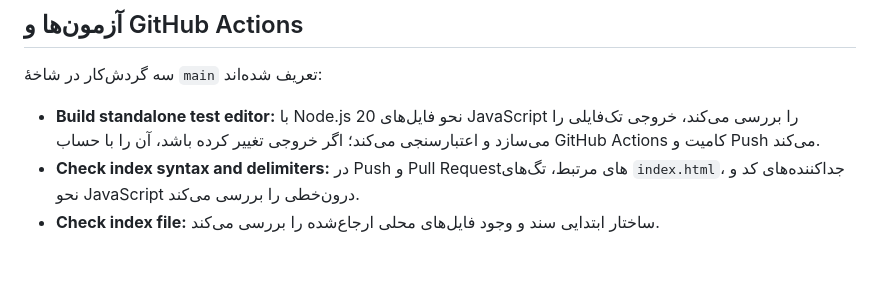
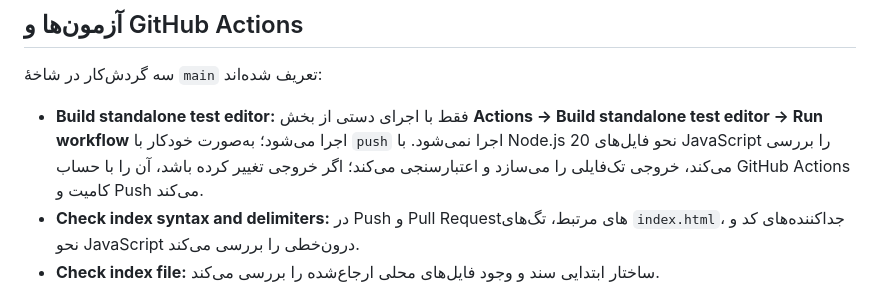
Before and after one commit to alfamaniya/Editor-html-css-js, a Markdown page: README.md, the part around the change. GitHub-like rendering; blank space fills up the shorter version.

Commit message:
مستندسازی اجرای دستی ساخت فایل تستی

```diff
--- a/README.md
+++ b/README.md
@@ -168,7 +168,7 @@ node --check script.js
 
 سه گردش‌کار در شاخهٔ `main` تعریف شده‌اند:
 
-- **Build standalone test editor:** با Node.js 20 نحو فایل‌های JavaScript را بررسی می‌کند، خروجی تک‌فایلی را می‌سازد و اعتبارسنجی می‌کند؛ اگر خروجی تغییر کرده باشد، آن را با حساب GitHub Actions کامیت و Push می‌کند.
+- **Build standalone test editor:** فقط با اجرای دستی از بخش **Actions → Build standalone test editor → Run workflow** اجرا می‌شود؛ به‌صورت خودکار با `push` اجرا نمی‌شود. با Node.js 20 نحو فایل‌های JavaScript را بررسی می‌کند، خروجی تک‌فایلی را می‌سازد و اعتبارسنجی می‌کند؛ اگر خروجی تغییر کرده باشد، آن را با حساب GitHub Actions کامیت و Push می‌کند.
 - **Check index syntax and delimiters:** در Push و Pull Requestهای مرتبط، تگ‌های `index.html`، جداکننده‌های کد و نحو JavaScript درون‌خطی را بررسی می‌کند.
 - **Check index file:** ساختار ابتدایی سند و وجود فایل‌های محلی ارجاع‌شده را بررسی می‌کند.
 
```
